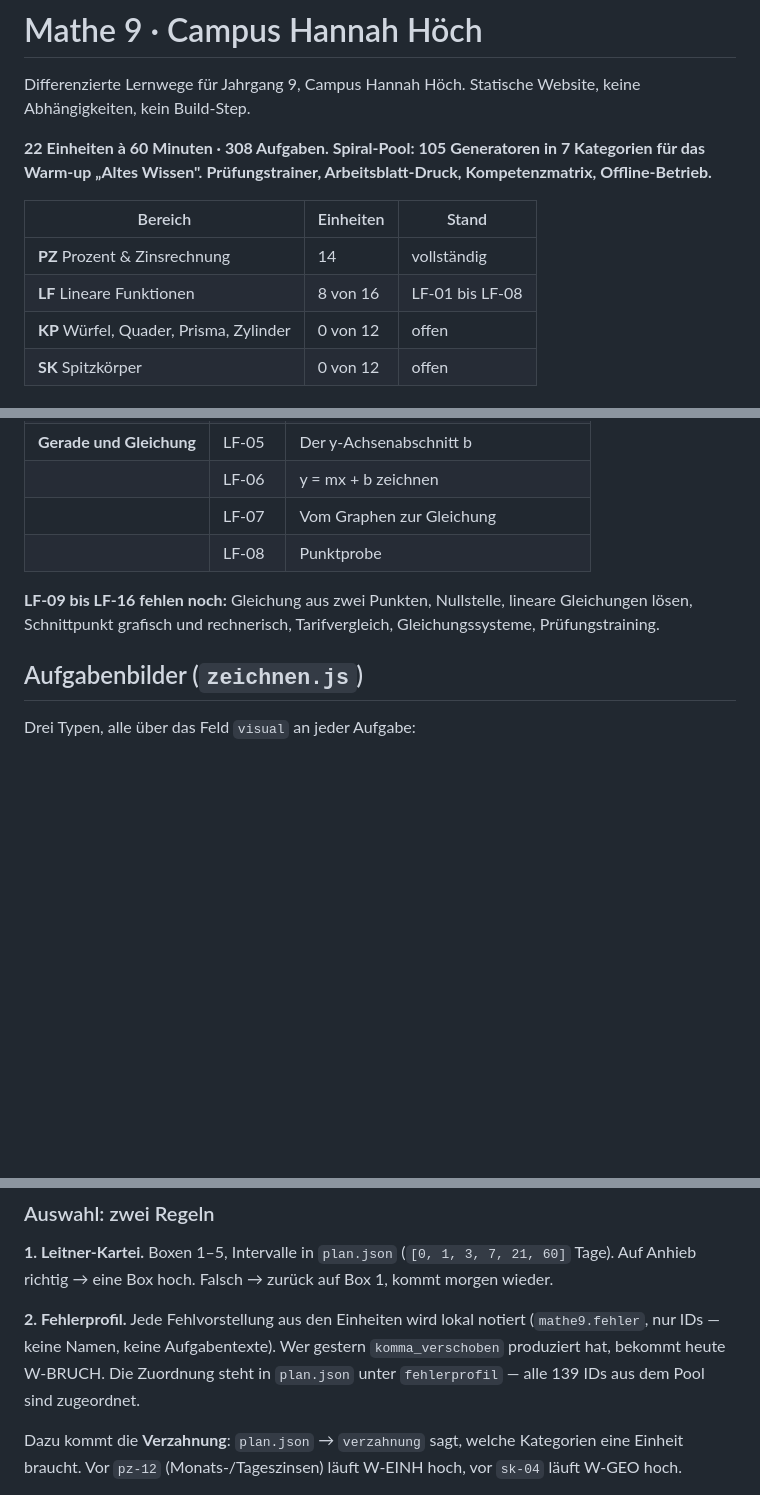
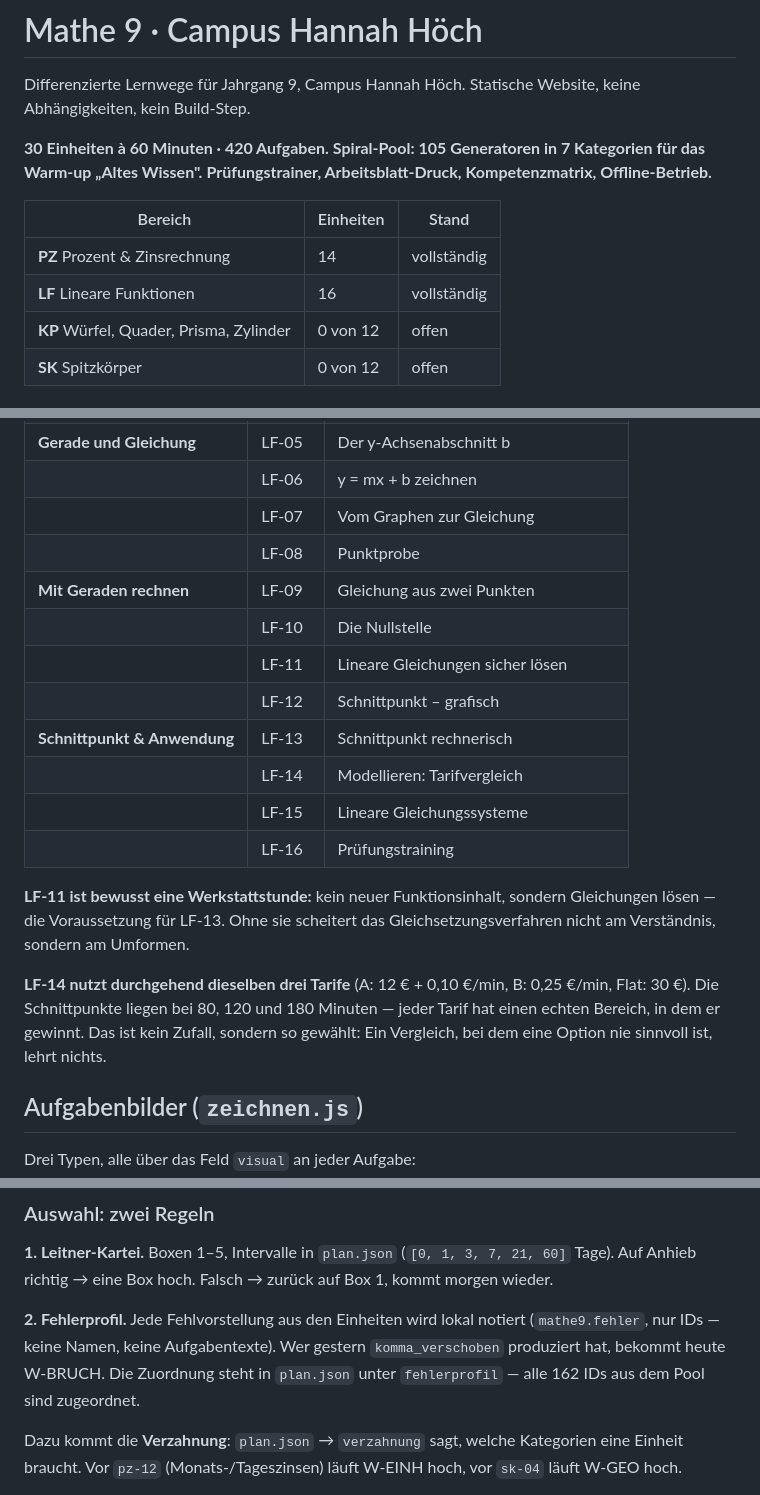
Before and after one commit to alexGpunkt/chh_Mathe_Klasse_9, a Markdown page: README.md, 3 parts joined by grey strips. GitHub-like rendering; blank space fills up the shorter version.

```diff
--- a/README.md
+++ b/README.md
@@ -3,14 +3,14 @@
 Differenzierte Lernwege für Jahrgang 9, Campus Hannah Höch.
 Statische Website, keine Abhängigkeiten, kein Build-Step.
 
-**22 Einheiten à 60 Minuten · 308 Aufgaben.**
+**30 Einheiten à 60 Minuten · 420 Aufgaben.**
 **Spiral-Pool: 105 Generatoren in 7 Kategorien für das Warm-up „Altes Wissen".**
 **Prüfungstrainer, Arbeitsblatt-Druck, Kompetenzmatrix, Offline-Betrieb.**
 
 | Bereich | Einheiten | Stand |
 |---|---|---|
 | **PZ** Prozent & Zinsrechnung | 14 | vollständig |
-| **LF** Lineare Funktionen | 8 von 16 | LF-01 bis LF-08 |
+| **LF** Lineare Funktionen | 16 | vollständig |
 | **KP** Würfel, Quader, Prisma, Zylinder | 0 von 12 | offen |
 | **SK** Spitzkörper | 0 von 12 | offen |
 
@@ -50,10 +50,24 @@ vollständigem Rechenweg und hinterlegten Fehlvorstellungen.
 | | LF-06 | y = mx + b zeichnen |
 | | LF-07 | Vom Graphen zur Gleichung |
 | | LF-08 | Punktprobe |
+| **Mit Geraden rechnen** | LF-09 | Gleichung aus zwei Punkten |
+| | LF-10 | Die Nullstelle |
+| | LF-11 | Lineare Gleichungen sicher lösen |
+| | LF-12 | Schnittpunkt – grafisch |
+| **Schnittpunkt & Anwendung** | LF-13 | Schnittpunkt rechnerisch |
+| | LF-14 | Modellieren: Tarifvergleich |
+| | LF-15 | Lineare Gleichungssysteme |
+| | LF-16 | Prüfungstraining |
 
-**LF-09 bis LF-16 fehlen noch:** Gleichung aus zwei Punkten, Nullstelle,
-lineare Gleichungen lösen, Schnittpunkt grafisch und rechnerisch,
-Tarifvergleich, Gleichungssysteme, Prüfungstraining.
+**LF-11 ist bewusst eine Werkstattstunde:** kein neuer Funktionsinhalt,
+sondern Gleichungen lösen — die Voraussetzung für LF-13. Ohne sie scheitert
+das Gleichsetzungsverfahren nicht am Verständnis, sondern am Umformen.
+
+**LF-14 nutzt durchgehend dieselben drei Tarife** (A: 12 € + 0,10 €/min,
+B: 0,25 €/min, Flat: 30 €). Die Schnittpunkte liegen bei 80, 120 und
+180 Minuten — jeder Tarif hat einen echten Bereich, in dem er gewinnt. Das
+ist kein Zufall, sondern so gewählt: Ein Vergleich, bei dem eine Option nie
+sinnvoll ist, lehrt nichts.
 
 ## Aufgabenbilder (`zeichnen.js`)
 
@@ -320,7 +334,7 @@ zurück auf Box 1, kommt morgen wieder.
 **2. Fehlerprofil.** Jede Fehlvorstellung aus den Einheiten wird lokal
 notiert (`mathe9.fehler`, nur IDs — keine Namen, keine Aufgabentexte). Wer
 gestern `komma_verschoben` produziert hat, bekommt heute W-BRUCH.
-Die Zuordnung steht in `plan.json` unter `fehlerprofil` — alle 139 IDs aus
+Die Zuordnung steht in `plan.json` unter `fehlerprofil` — alle 162 IDs aus
 dem Pool sind zugeordnet.
 
 Dazu kommt die **Verzahnung**: `plan.json` → `verzahnung` sagt, welche
```
Also changed, not shown: other parts of README.md (+3 -3 lines).
